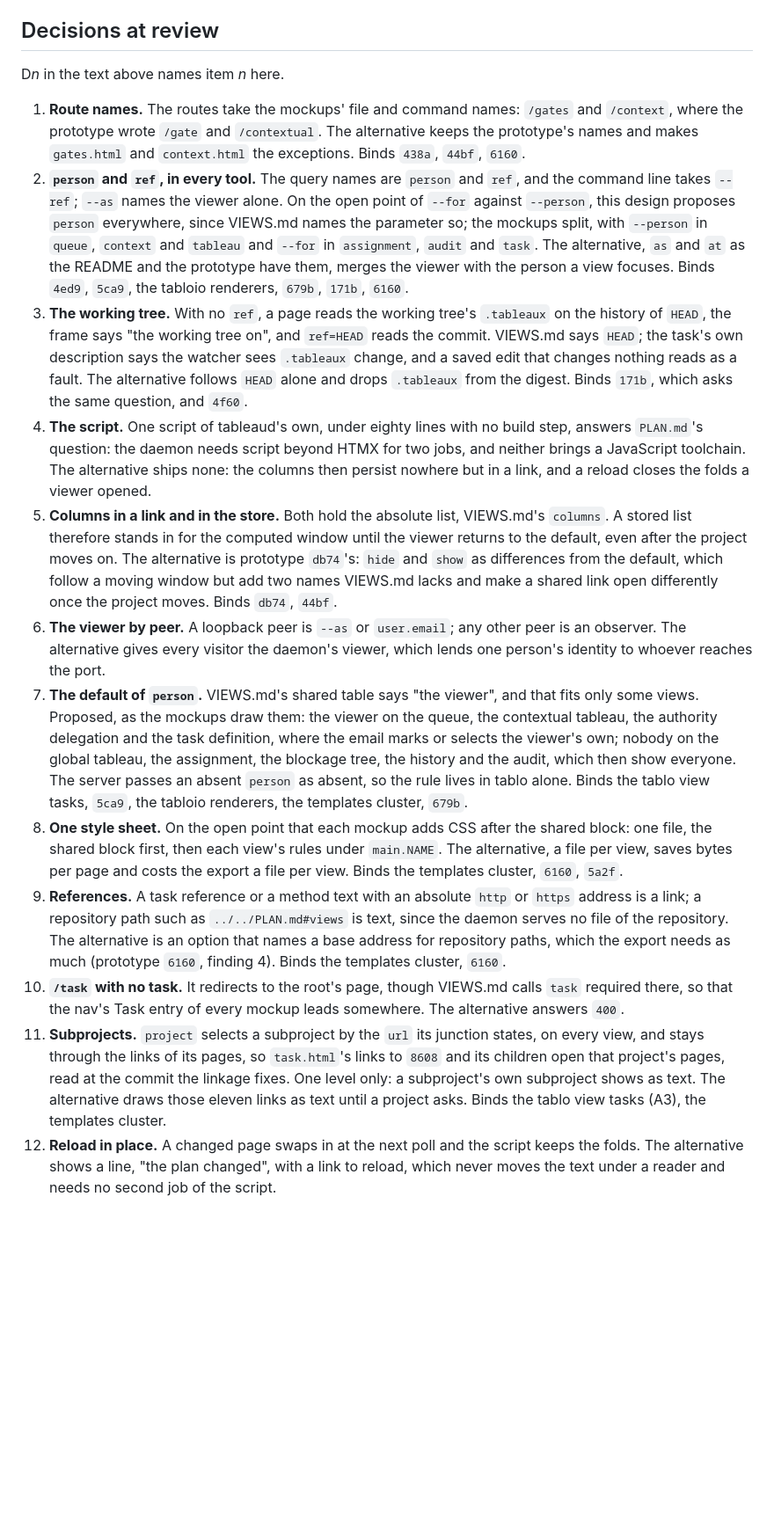
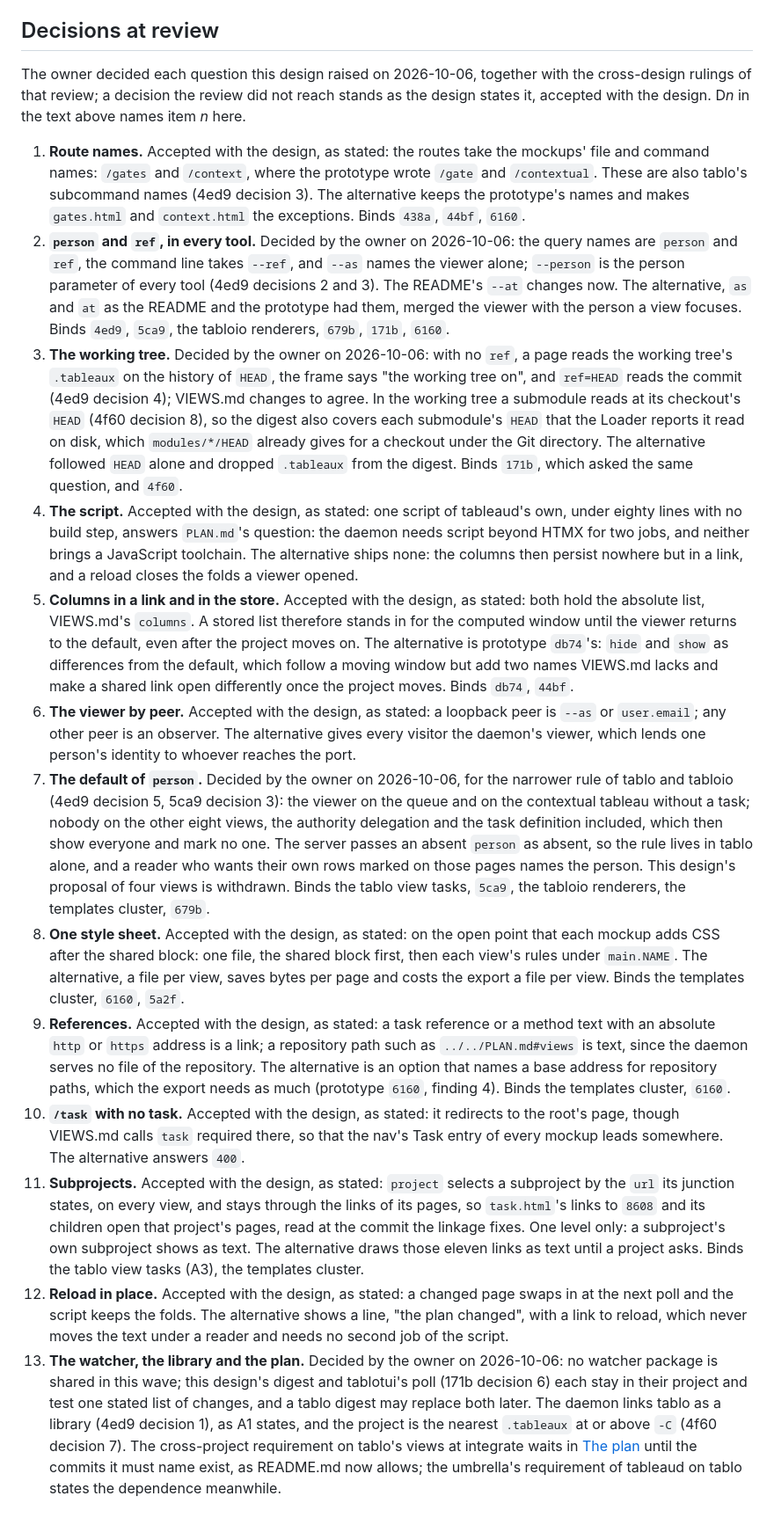
Before and after one commit to nbyoung/tableaud, a Markdown page: design/49ce.md, the part around the change. Shown at 88% size. Drawn GitHub-style; blank space fills up the shorter version.

Commit message:
Record the owner's decisions on the server design
The owner rules on 2026-10-06: person and ref as the names, --ref on the
command line; the working tree by default, with a submodule at its
checkout's HEAD; the person default on two views only, withdrawing this
design's four; no shared watcher package this wave; the library; and the
nearest .tableaux at or above -C. Decisions 1, 4 to 6 and 8 to 12 stand
as stated.

Model: claude-fable-5-1
Co-Authored-By: Claude Fable 5.1 <noreply@anthropic.com>

```diff
--- a/design/49ce.md
+++ b/design/49ce.md
@@ -433,17 +433,18 @@ All run under `go test ./...` with no network, no browser and no port but one lo
 
 ## Decisions at review
 
-D*n* in the text above names item *n* here.
+The owner decided each question this design raised on 2026-10-06, together with the cross-design rulings of that review; a decision the review did not reach stands as the design states it, accepted with the design. D*n* in the text above names item *n* here.
 
-1. **Route names.** The routes take the mockups' file and command names: `/gates` and `/context`, where the prototype wrote `/gate` and `/contextual`. The alternative keeps the prototype's names and makes `gates.html` and `context.html` the exceptions. Binds `438a`, `44bf`, `6160`.
-2. **`person` and `ref`, in every tool.** The query names are `person` and `ref`, and the command line takes `--ref`; `--as` names the viewer alone. On the open point of `--for` against `--person`, this design proposes `person` everywhere, since VIEWS.md names the parameter so; the mockups split, with `--person` in `queue`, `context` and `tableau` and `--for` in `assignment`, `audit` and `task`. The alternative, `as` and `at` as the README and the prototype have them, merges the viewer with the person a view focuses. Binds `4ed9`, `5ca9`, the tabloio renderers, `679b`, `171b`, `6160`.
-3. **The working tree.** With no `ref`, a page reads the working tree's `.tableaux` on the history of `HEAD`, the frame says "the working tree on", and `ref=HEAD` reads the commit. VIEWS.md says `HEAD`; the task's own description says the watcher sees `.tableaux` change, and a saved edit that changes nothing reads as a fault. The alternative follows `HEAD` alone and drops `.tableaux` from the digest. Binds `171b`, which asks the same question, and `4f60`.
-4. **The script.** One script of tableaud's own, under eighty lines with no build step, answers `PLAN.md`'s question: the daemon needs script beyond HTMX for two jobs, and neither brings a JavaScript toolchain. The alternative ships none: the columns then persist nowhere but in a link, and a reload closes the folds a viewer opened.
-5. **Columns in a link and in the store.** Both hold the absolute list, VIEWS.md's `columns`. A stored list therefore stands in for the computed window until the viewer returns to the default, even after the project moves on. The alternative is prototype `db74`'s: `hide` and `show` as differences from the default, which follow a moving window but add two names VIEWS.md lacks and make a shared link open differently once the project moves. Binds `db74`, `44bf`.
-6. **The viewer by peer.** A loopback peer is `--as` or `user.email`; any other peer is an observer. The alternative gives every visitor the daemon's viewer, which lends one person's identity to whoever reaches the port.
-7. **The default of `person`.** VIEWS.md's shared table says "the viewer", and that fits only some views. Proposed, as the mockups draw them: the viewer on the queue, the contextual tableau, the authority delegation and the task definition, where the email marks or selects the viewer's own; nobody on the global tableau, the assignment, the blockage tree, the history and the audit, which then show everyone. The server passes an absent `person` as absent, so the rule lives in tablo alone. Binds the tablo view tasks, `5ca9`, the tabloio renderers, the templates cluster, `679b`.
-8. **One style sheet.** On the open point that each mockup adds CSS after the shared block: one file, the shared block first, then each view's rules under `main.NAME`. The alternative, a file per view, saves bytes per page and costs the export a file per view. Binds the templates cluster, `6160`, `5a2f`.
-9. **References.** A task reference or a method text with an absolute `http` or `https` address is a link; a repository path such as `../../PLAN.md#views` is text, since the daemon serves no file of the repository. The alternative is an option that names a base address for repository paths, which the export needs as much (prototype `6160`, finding 4). Binds the templates cluster, `6160`.
-10. **`/task` with no task.** It redirects to the root's page, though VIEWS.md calls `task` required there, so that the nav's Task entry of every mockup leads somewhere. The alternative answers `400`.
-11. **Subprojects.** `project` selects a subproject by the `url` its junction states, on every view, and stays through the links of its pages, so `task.html`'s links to `8608` and its children open that project's pages, read at the commit the linkage fixes. One level only: a subproject's own subproject shows as text. The alternative draws those eleven links as text until a project asks. Binds the tablo view tasks (A3), the templates cluster.
-12. **Reload in place.** A changed page swaps in at the next poll and the script keeps the folds. The alternative shows a line, "the plan changed", with a link to reload, which never moves the text under a reader and needs no second job of the script.
+1. **Route names.** Accepted with the design, as stated: the routes take the mockups' file and command names: `/gates` and `/context`, where the prototype wrote `/gate` and `/contextual`. These are also tablo's subcommand names (4ed9 decision 3). The alternative keeps the prototype's names and makes `gates.html` and `context.html` the exceptions. Binds `438a`, `44bf`, `6160`.
+2. **`person` and `ref`, in every tool.** Decided by the owner on 2026-10-06: the query names are `person` and `ref`, the command line takes `--ref`, and `--as` names the viewer alone; `--person` is the person parameter of every tool (4ed9 decisions 2 and 3). The README's `--at` changes now. The alternative, `as` and `at` as the README and the prototype had them, merged the viewer with the person a view focuses. Binds `4ed9`, `5ca9`, the tabloio renderers, `679b`, `171b`, `6160`.
+3. **The working tree.** Decided by the owner on 2026-10-06: with no `ref`, a page reads the working tree's `.tableaux` on the history of `HEAD`, the frame says "the working tree on", and `ref=HEAD` reads the commit (4ed9 decision 4); VIEWS.md changes to agree. In the working tree a submodule reads at its checkout's `HEAD` (4f60 decision 8), so the digest also covers each submodule's `HEAD` that the Loader reports it read on disk, which `modules/*/HEAD` already gives for a checkout under the Git directory. The alternative followed `HEAD` alone and dropped `.tableaux` from the digest. Binds `171b`, which asked the same question, and `4f60`.
+4. **The script.** Accepted with the design, as stated: one script of tableaud's own, under eighty lines with no build step, answers `PLAN.md`'s question: the daemon needs script beyond HTMX for two jobs, and neither brings a JavaScript toolchain. The alternative ships none: the columns then persist nowhere but in a link, and a reload closes the folds a viewer opened.
+5. **Columns in a link and in the store.** Accepted with the design, as stated: both hold the absolute list, VIEWS.md's `columns`. A stored list therefore stands in for the computed window until the viewer returns to the default, even after the project moves on. The alternative is prototype `db74`'s: `hide` and `show` as differences from the default, which follow a moving window but add two names VIEWS.md lacks and make a shared link open differently once the project moves. Binds `db74`, `44bf`.
+6. **The viewer by peer.** Accepted with the design, as stated: a loopback peer is `--as` or `user.email`; any other peer is an observer. The alternative gives every visitor the daemon's viewer, which lends one person's identity to whoever reaches the port.
+7. **The default of `person`.** Decided by the owner on 2026-10-06, for the narrower rule of tablo and tabloio (4ed9 decision 5, 5ca9 decision 3): the viewer on the queue and on the contextual tableau without a task; nobody on the other eight views, the authority delegation and the task definition included, which then show everyone and mark no one. The server passes an absent `person` as absent, so the rule lives in tablo alone, and a reader who wants their own rows marked on those pages names the person. This design's proposal of four views is withdrawn. Binds the tablo view tasks, `5ca9`, the tabloio renderers, the templates cluster, `679b`.
+8. **One style sheet.** Accepted with the design, as stated: on the open point that each mockup adds CSS after the shared block: one file, the shared block first, then each view's rules under `main.NAME`. The alternative, a file per view, saves bytes per page and costs the export a file per view. Binds the templates cluster, `6160`, `5a2f`.
+9. **References.** Accepted with the design, as stated: a task reference or a method text with an absolute `http` or `https` address is a link; a repository path such as `../../PLAN.md#views` is text, since the daemon serves no file of the repository. The alternative is an option that names a base address for repository paths, which the export needs as much (prototype `6160`, finding 4). Binds the templates cluster, `6160`.
+10. **`/task` with no task.** Accepted with the design, as stated: it redirects to the root's page, though VIEWS.md calls `task` required there, so that the nav's Task entry of every mockup leads somewhere. The alternative answers `400`.
+11. **Subprojects.** Accepted with the design, as stated: `project` selects a subproject by the `url` its junction states, on every view, and stays through the links of its pages, so `task.html`'s links to `8608` and its children open that project's pages, read at the commit the linkage fixes. One level only: a subproject's own subproject shows as text. The alternative draws those eleven links as text until a project asks. Binds the tablo view tasks (A3), the templates cluster.
+12. **Reload in place.** Accepted with the design, as stated: a changed page swaps in at the next poll and the script keeps the folds. The alternative shows a line, "the plan changed", with a link to reload, which never moves the text under a reader and needs no second job of the script.
+13. **The watcher, the library and the plan.** Decided by the owner on 2026-10-06: no watcher package is shared in this wave; this design's digest and tablotui's poll (171b decision 6) each stay in their project and test one stated list of changes, and a tablo digest may replace both later. The daemon links tablo as a library (4ed9 decision 1), as A1 states, and the project is the nearest `.tableaux` at or above `-C` (4f60 decision 7). The cross-project requirement on tablo's views at integrate waits in [The plan](#implementation-notes) until the commits it must name exist, as README.md now allows; the umbrella's requirement of tableaud on tablo states the dependence meanwhile.
```
